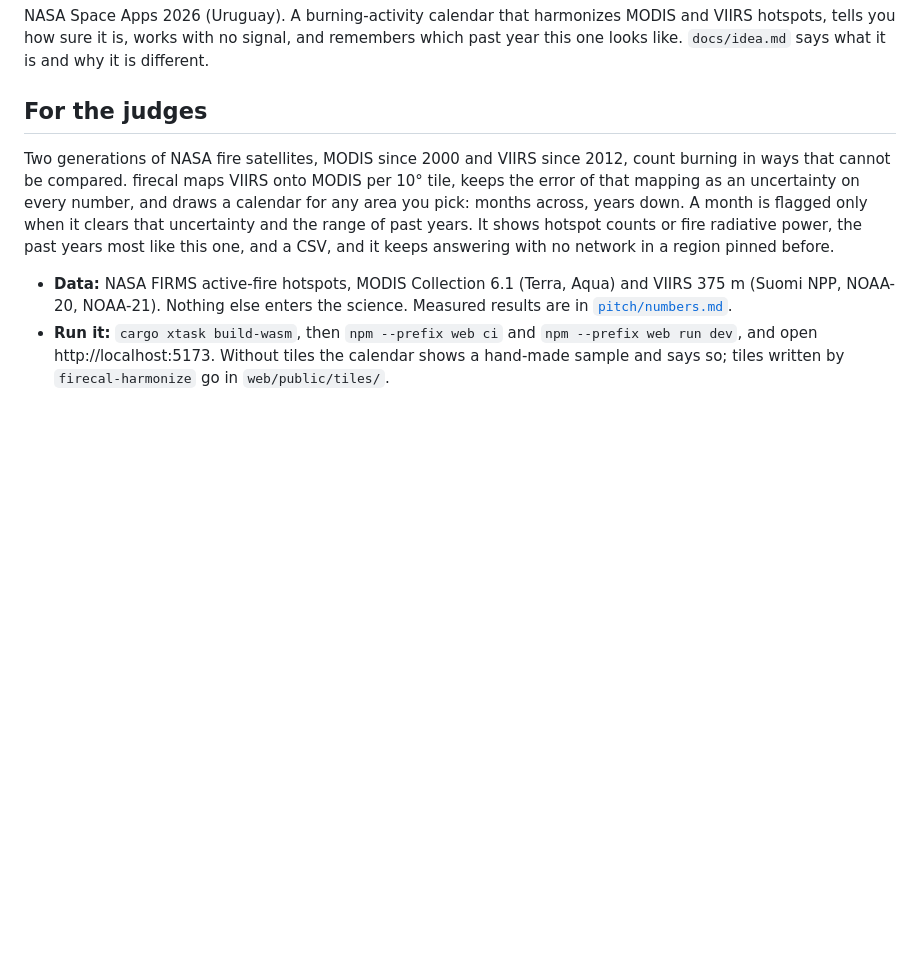
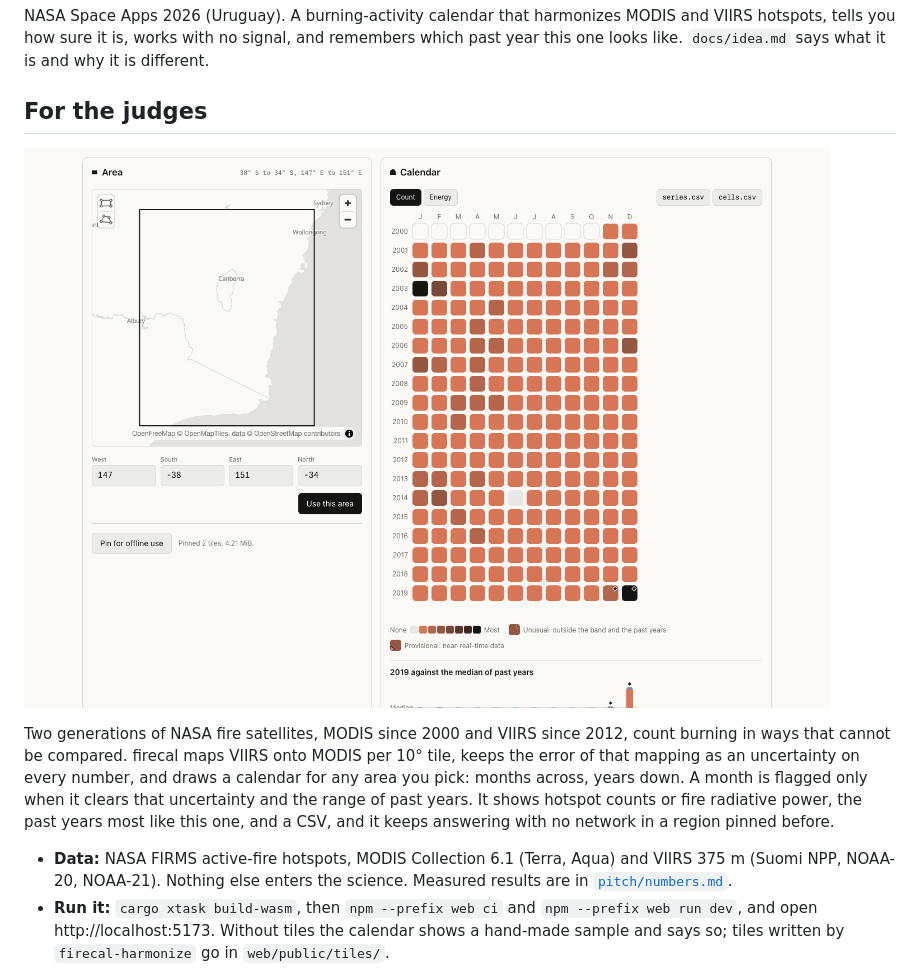
Before and after one commit to ammeuy/firecal, a Markdown page: README.md, the part around the change. GitHub-like rendering; pictures changed too: docs/calendar-south-east-australia.png (added); blank space fills up the shorter version.

```diff
--- a/README.md
+++ b/README.md
@@ -5,6 +5,8 @@ how sure it is, works with no signal, and remembers which past year this one loo
 `docs/idea.md` says what it is and why it is different.
 
 ## For the judges
+
+![The calendar of south-east Australia, November 2000 to December 2019, with November and December 2019 flagged](docs/calendar-south-east-australia.png)
 
 Two generations of NASA fire satellites, MODIS since 2000 and VIIRS since 2012, count burning in ways that cannot be
 compared. firecal maps VIIRS onto MODIS per 10° tile, keeps the error of that mapping as an uncertainty on every
```
Also changed, not shown: docs/data-format.md (+7 -0 lines), requests/cube-to-2pac-overlap-report.md (deleted, +0 -24 lines), requests/cube-to-dre-complete-tile-inputs.md (deleted, +0 -38 lines), requests/easy-e-to-biggie-tile-catalog.md (deleted, +0 -3 lines), requests/eminem-to-biggie-readme-for-judges.md (deleted, +0 -13 lines).
